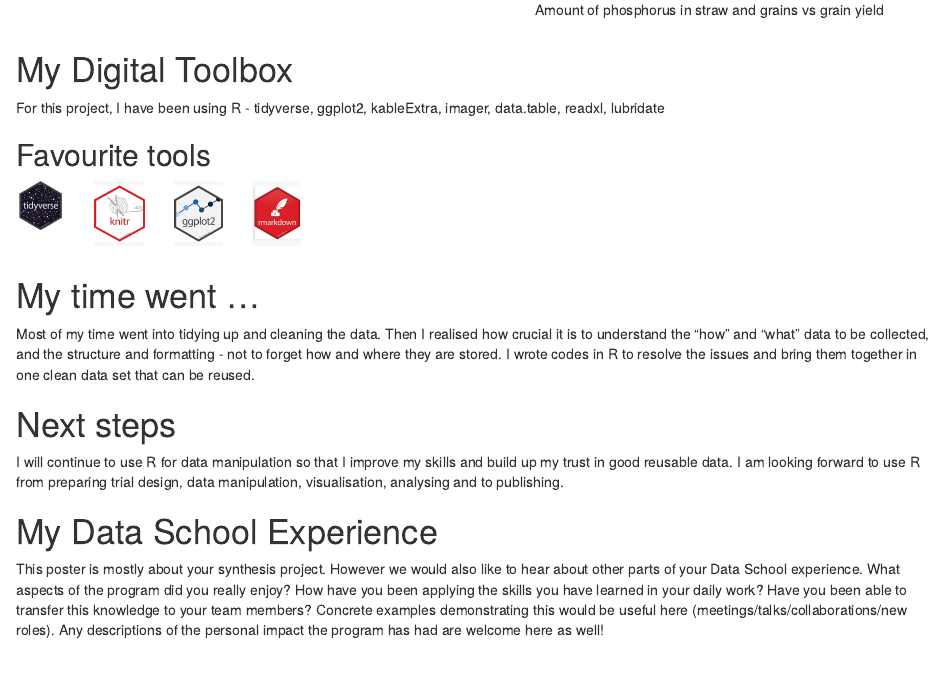
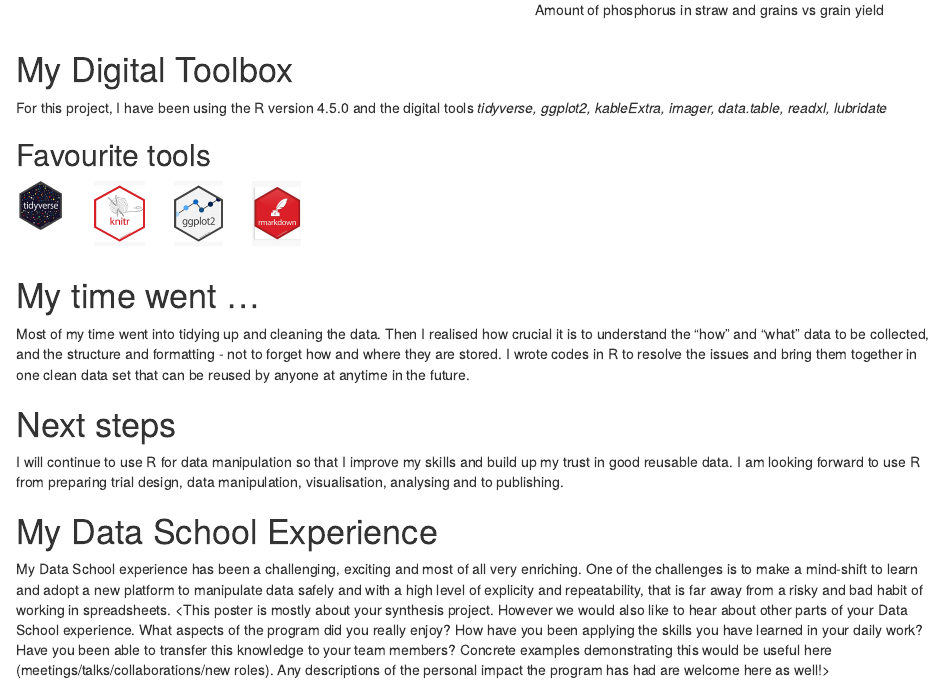
Before and after one commit to GilbertP68/markdown_project, an R Markdown document (project_pue/project_pue.Rmd): the page in a window 1100 px wide, from 2030 px down. Rendered offline with R 4.5, knitr and Pandoc, with nearby package versions; drawn as R Markdown's standard HTML page in place of the format the file asks for; the gapminder table comes from the copy in Python's plotly package.

Commit message:
Added some comments as challenges

````diff
--- a/project_pue/project_pue.Rmd
+++ b/project_pue/project_pue.Rmd
@@ -133,7 +133,7 @@ yield_Pconc +
 
 # My Digital Toolbox
 
-For this project, I have been using R - tidyverse, ggplot2, kableExtra, imager, data.table, readxl, lubridate
+For this project, I have been using the R version `r getRversion()` and the digital tools _tidyverse, ggplot2, kableExtra, imager, data.table, readxl, lubridate_
 
 ```{r note3, echo = F}
 # What digital tools have you been using in your project? Which ones have you learned since starting Data School?
@@ -174,17 +174,17 @@ For this project, I have been using R - tidyverse, ggplot2, kableExtra, imager,
 # My time went ...
 
 Most of my time went into tidying up and cleaning the data. Then I realised how crucial it is to understand the "how" and "what" data to be collected, and the structure and formatting - not to forget how and where they are stored.
-I wrote codes in R to resolve the issues and bring them together in one clean data set that can be reused.
+I wrote codes in R to resolve the issues and bring them together in one clean data set that can be reused by anyone at anytime in the future.
 
 # Next steps
 
 I will continue to use R for data manipulation so that I improve my skills and build up my trust in good reusable data. I am looking forward to use R from preparing trial design, data manipulation, visualisation, analysing and to publishing.
 
 # My Data School Experience
-
-This poster is mostly about your synthesis project. However we would also like to hear about other
+My Data School experience has been a challenging, exciting and most of all very enriching. One of the challenges is to make a mind-shift to learn and adopt a new platform to manipulate data safely and with a high level of explicity and repeatability, that is far away from a risky and bad habit of working in spreadsheets.
+<This poster is mostly about your synthesis project. However we would also like to hear about other
 parts of your Data School experience. What aspects of the program did you really enjoy? How have you
 been applying the skills you have learned in your daily work? Have you been able to transfer this
 knowledge to your team members? Concrete examples demonstrating this would be useful here
 (meetings/talks/collaborations/new roles). Any descriptions of the personal impact the program has
-had are welcome here as well!
+had are welcome here as well!>
````
